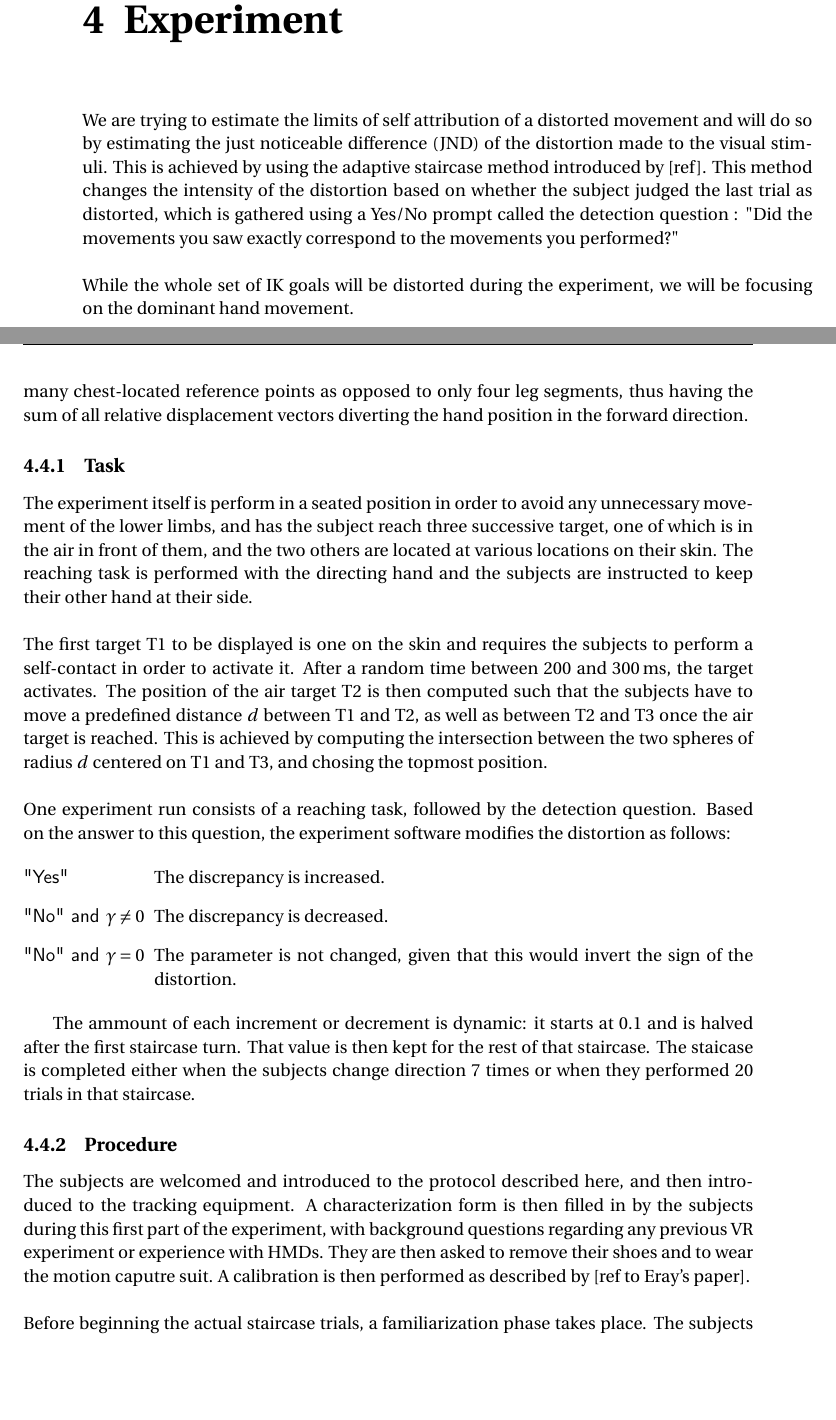
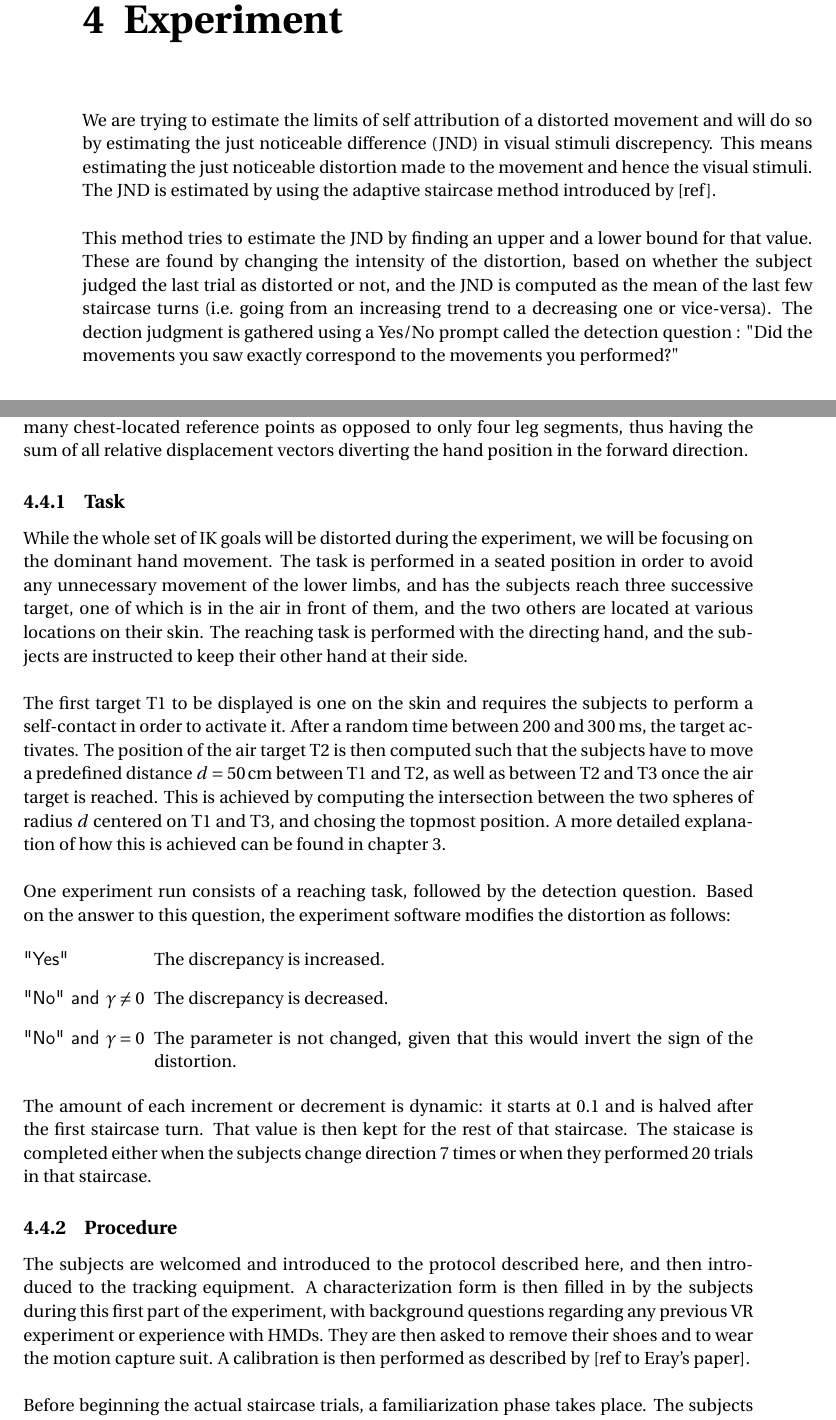
Before and after one commit to SidneyBovet/master_thesis_report, a LaTeX thesis (main.tex, which reads Chapters/Chapter4.tex): two parts of pages 15 and 16 of 27, joined at a grey line, cut so that both start at the same text, the shorter picture padded with empty space. Compiled offline with pdfLaTeX.

Commit message:
Changes content of chapter 4

```diff
--- a/Chapters/Chapter4.tex
+++ b/Chapters/Chapter4.tex
@@ -4,9 +4,9 @@
 
 \label{Chapter4} % Change X to a consecutive number; for referencing this chapter elsewhere, use \ref{ChapterX}
 
-We are trying to estimate the limits of self attribution of a distorted movement and will do so by estimating the just noticeable difference (JND) of the distortion made to the visual stimuli. This is achieved by using the adaptive staircase method introduced by [ref]. This method changes the intensity of the distortion based on whether the subject judged the last trial as distorted, which is gathered using a Yes/No prompt called the detection question : "Did the movements you saw exactly correspond to the movements you performed?"
+We are trying to estimate the limits of self attribution of a distorted movement and will do so by estimating the just noticeable difference (JND) in visual stimuli discrepency. This means estimating the just noticeable distortion made to the movement and hence the visual stimuli. The JND is estimated by using the adaptive staircase method introduced by [ref].
 \\\\
-While the whole set of IK goals will be distorted during the experiment, we will be focusing on the dominant hand movement.
+This method tries to estimate the JND by finding an upper and a lower bound for that value. These are found by changing the intensity of the distortion, based on whether the subject judged the last trial as distorted or not, and the JND is computed as the mean of the last few staircase turns (i.e.\ going from an increasing trend to a decreasing one or vice-versa). The dection judgment is gathered using a Yes/No prompt called the detection question : "Did the movements you saw exactly correspond to the movements you performed?"
 
 \section{Just Noticeable Difference}
 
@@ -35,9 +35,9 @@ We consider the starting position as a factor because of the nature of the disto
 
 \subsection{Task}
 
-The experiment itself is perform in a seated position in order to avoid any unnecessary movement of the lower limbs, and has the subject reach three successive target, one of which is in the air in front of them, and the two others are located at various locations on their skin. The reaching task is performed with the directing hand and the subjects are instructed to keep their other hand at their side.
+While the whole set of IK goals will be distorted during the experiment, we will be focusing on the dominant hand movement. The task is performed in a seated position in order to avoid any unnecessary movement of the lower limbs, and has the subjects reach three successive target, one of which is in the air in front of them, and the two others are located at various locations on their skin. The reaching task is performed with the directing hand, and the subjects are instructed to keep their other hand at their side.
 \\\\
-The first target T1 to be displayed is one on the skin and requires the subjects to perform a self-contact in order to activate it. After a random time between \num{200} and \SI{300}{\milli\second}, the target activates. The position of the air target T2 is then computed such that the subjects have to move a predefined distance $d$ between T1 and T2, as well as between T2 and T3 once the air target is reached. This is achieved by computing the intersection between the two spheres of radius $d$ centered on T1 and T3, and chosing the topmost position.
+The first target T1 to be displayed is one on the skin and requires the subjects to perform a self-contact in order to activate it. After a random time between \num{200} and \SI{300}{\milli\second}, the target activates. The position of the air target T2 is then computed such that the subjects have to move a predefined distance $d = \SI{50}{\centi\meter}$ between T1 and T2, as well as between T2 and T3 once the air target is reached. This is achieved by computing the intersection between the two spheres of radius $d$ centered on T1 and T3, and chosing the topmost position. A more detailed explanation of how this is achieved can be found in chapter \ref{Chapter3}.
 \\\\
 One experiment run consists of a reaching task, followed by the detection question. Based on the answer to this question, the experiment software modifies the distortion as follows:
 
@@ -46,12 +46,12 @@ One experiment run consists of a reaching task, followed by the detection questi
   \item ["No" and $\gamma \neq 0$] The discrepancy is decreased.
   \item ["No" and $\gamma = 0$] The parameter is not changed, given that this would invert the sign of the distortion.
 \end{labeling}
-
-The ammount of each increment or decrement is dynamic: it starts at \num{0.1} and is halved after the first staircase turn. That value is then kept for the rest of that staircase. The staicase is completed either when the subjects change direction 7 times or when they performed 20 trials in that staircase.
+\noindent
+The amount of each increment or decrement is dynamic: it starts at \num{0.1} and is halved after the first staircase turn. That value is then kept for the rest of that staircase. The staicase is completed either when the subjects change direction 7 times or when they performed 20 trials in that staircase.
 
 \subsection{Procedure}
 
-The subjects are welcomed and introduced to the protocol described here, and then introduced to the tracking equipment. A characterization form is then filled in by the subjects during this first part of the experiment, with background questions regarding any previous VR experiment or experience with HMDs. They are then asked to remove their shoes and to wear the motion caputre suit. A calibration is then performed as described by [ref to Eray's paper].
+The subjects are welcomed and introduced to the protocol described here, and then introduced to the tracking equipment. A characterization form is then filled in by the subjects during this first part of the experiment, with background questions regarding any previous VR experiment or experience with HMDs. They are then asked to remove their shoes and to wear the motion capture suit. A calibration is then performed as described by [ref to Eray's paper].
 \\\\
 Before beginning the actual staircase trials, a familiarization phase takes place. The subjects briefly interact with the virtual environment without any distortion, so that they correctly embody the avatar and understand the question process.
 \\\\
```
Also changed, not shown: main.pdf.
